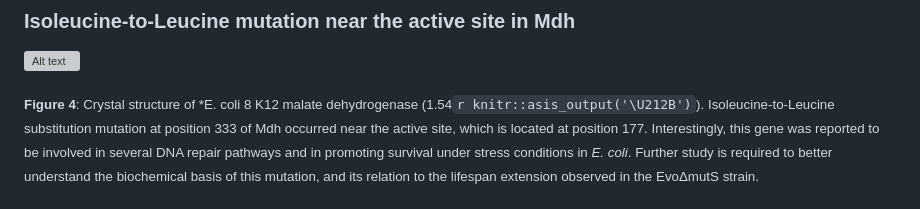
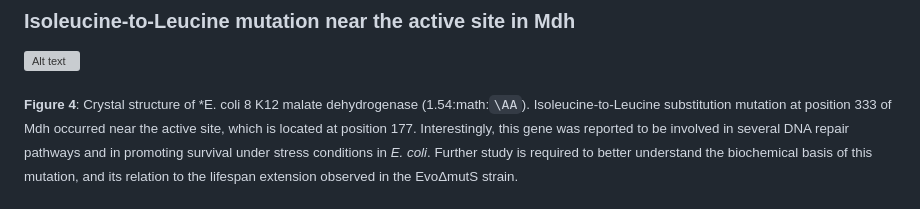
Before and after one commit to Sapirsch/M.Sc.-in-Biotechnology, a Markdown page: README.md, the part around the change. Rendered like a GitHub page; grey boxes are pictures that could not be loaded.

Commit message:
angstrom symbol

```diff
--- a/README.md
+++ b/README.md
@@ -36,7 +36,7 @@ Cellular fitness, as measured by growth curves on minimal media, of &Delta;mutS
 ![Alt text](Figures/4_mdh%20sturcture%20fig%20-%20white%20background%203.png)
 
 <sub> **Figure 4**: Crystal structure of \*E. coli
-8 K12 malate dehydrogenase (1.54`r knitr::asis_output('\U212B')`).
+8 K12 malate dehydrogenase (1.54:math:`\AA`).
 Isoleucine-to-Leucine substitution mutation at position 333 of Mdh occurred near the active site, which is located at position 177. Interestingly, this gene was reported to be involved in several DNA repair pathways and in promoting survival under stress conditions in _E. coli_. Further study is required to better understand the biochemical basis of this mutation, and its relation to the lifespan extension observed in the Evo&Delta;mutS strain.
 
 </sub>
```
